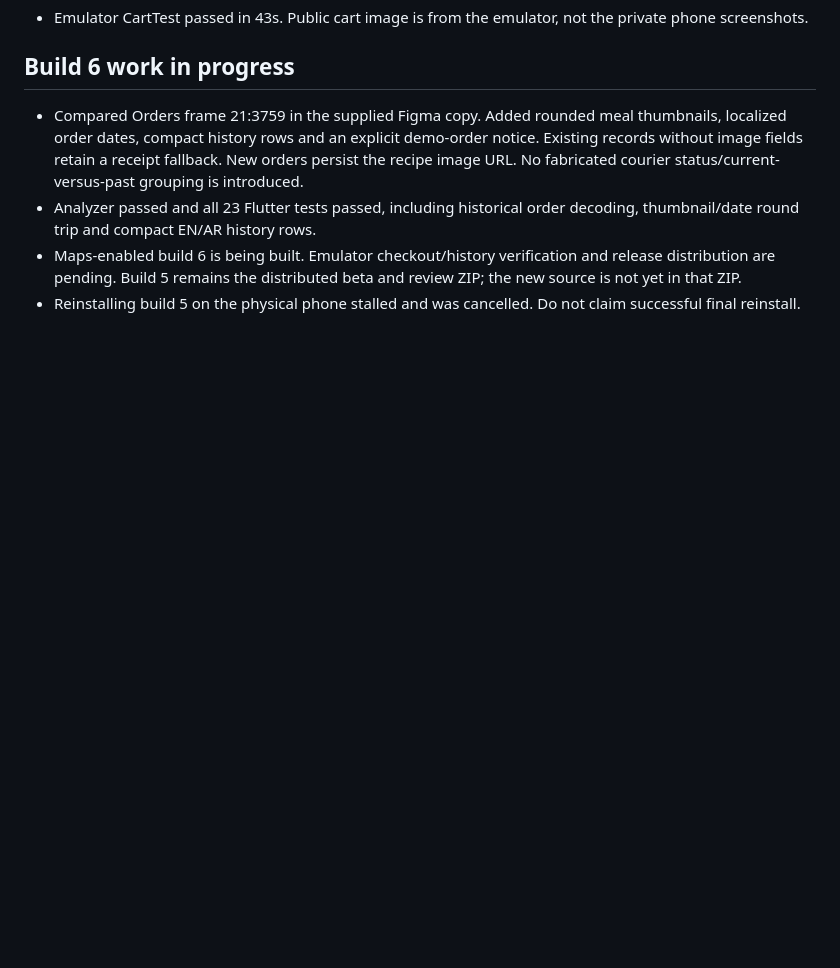
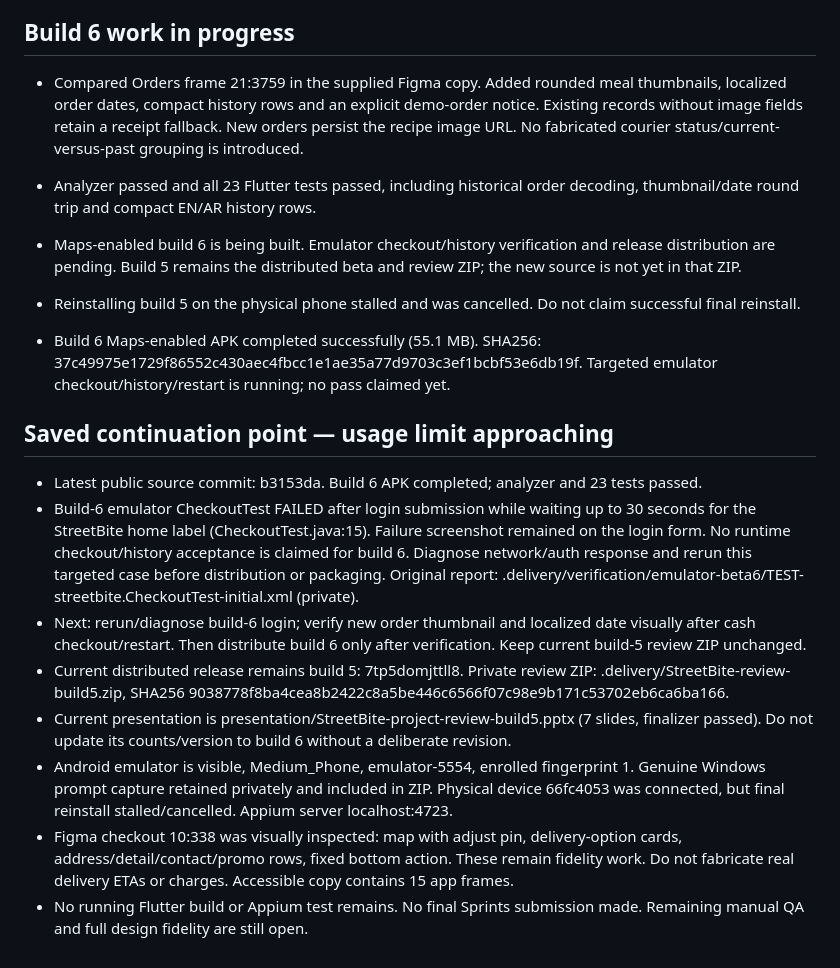
Before and after one commit to MohammedNasser0/streetbite, a Markdown page: WORK_STATUS.md, the part around the change. Rendered like a GitHub page; blank space fills up the shorter version.

Commit message:
Save build 6 verification checkpoint before usage pause

```diff
--- a/WORK_STATUS.md
+++ b/WORK_STATUS.md
@@ -65,3 +65,15 @@ Private Firebase configuration, Maps key and QA credentials remain ignored. Dedi
 - Analyzer passed and all 23 Flutter tests passed, including historical order decoding, thumbnail/date round trip and compact EN/AR history rows.
 - Maps-enabled build 6 is being built. Emulator checkout/history verification and release distribution are pending. Build 5 remains the distributed beta and review ZIP; the new source is not yet in that ZIP.
 - Reinstalling build 5 on the physical phone stalled and was cancelled. Do not claim successful final reinstall.
+
+- Build 6 Maps-enabled APK completed successfully (55.1 MB). SHA256: 37c49975e1729f86552c430aec4fbcc1e1ae35a77d9703c3ef1bcbf53e6db19f. Targeted emulator checkout/history/restart is running; no pass claimed yet.
+
+## Saved continuation point — usage limit approaching
+- Latest public source commit: b3153da. Build 6 APK completed; analyzer and 23 tests passed.
+- Build-6 emulator CheckoutTest FAILED after login submission while waiting up to 30 seconds for the StreetBite home label (CheckoutTest.java:15). Failure screenshot remained on the login form. No runtime checkout/history acceptance is claimed for build 6. Diagnose network/auth response and rerun this targeted case before distribution or packaging. Original report: .delivery/verification/emulator-beta6/TEST-streetbite.CheckoutTest-initial.xml (private).
+- Next: rerun/diagnose build-6 login; verify new order thumbnail and localized date visually after cash checkout/restart. Then distribute build 6 only after verification. Keep current build-5 review ZIP unchanged.
+- Current distributed release remains build 5: 7tp5domjttll8. Private review ZIP: .delivery/StreetBite-review-build5.zip, SHA256 9038778f8ba4cea8b2422c8a5be446c6566f07c98e9b171c53702eb6ca6ba166.
+- Current presentation is presentation/StreetBite-project-review-build5.pptx (7 slides, finalizer passed). Do not update its counts/version to build 6 without a deliberate revision.
+- Android emulator is visible, Medium_Phone, emulator-5554, enrolled fingerprint 1. Genuine Windows prompt capture retained privately and included in ZIP. Physical device 66fc4053 was connected, but final reinstall stalled/cancelled. Appium server localhost:4723.
+- Figma checkout 10:338 was visually inspected: map with adjust pin, delivery-option cards, address/detail/contact/promo rows, fixed bottom action. These remain fidelity work. Do not fabricate real delivery ETAs or charges. Accessible copy contains 15 app frames.
+- No running Flutter build or Appium test remains. No final Sprints submission made. Remaining manual QA and full design fidelity are still open.
```
